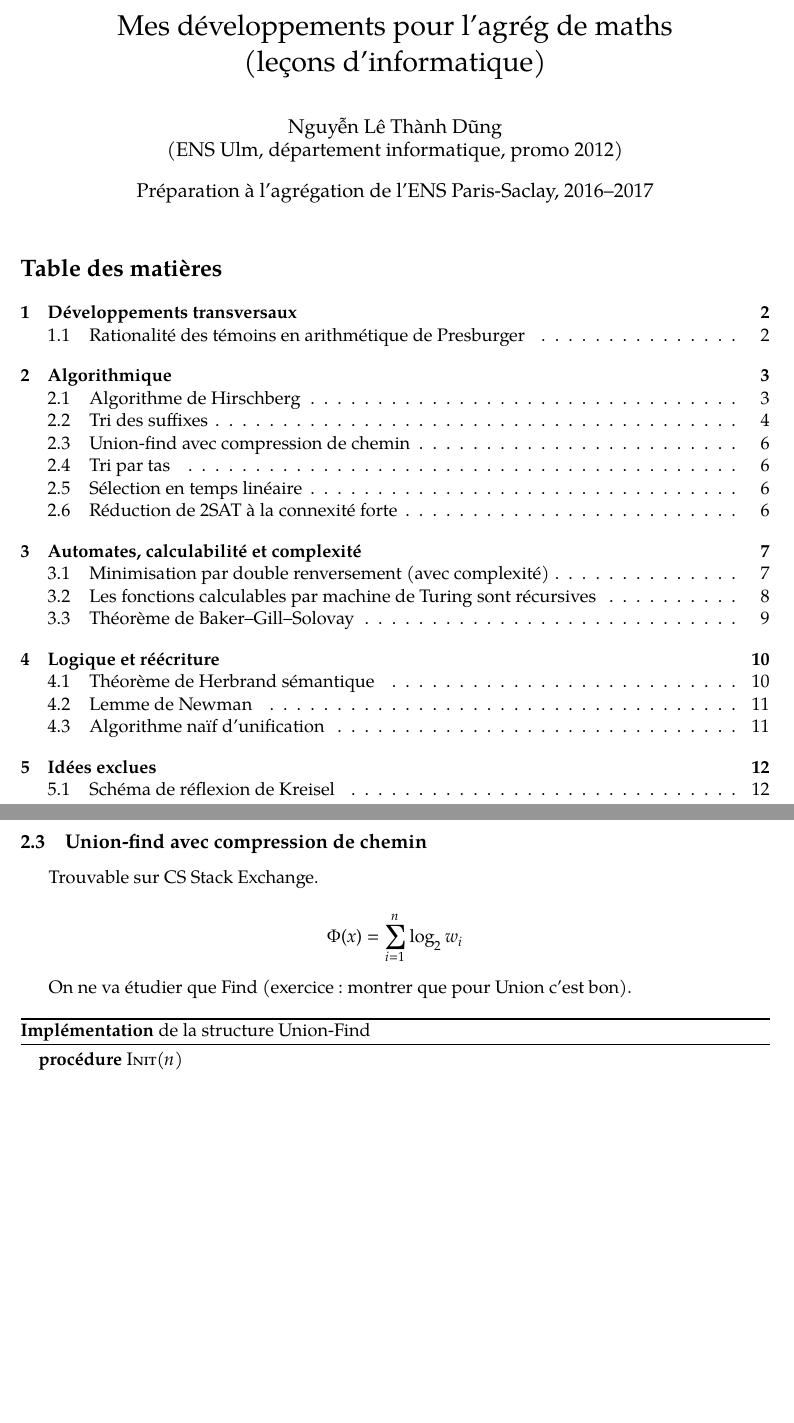
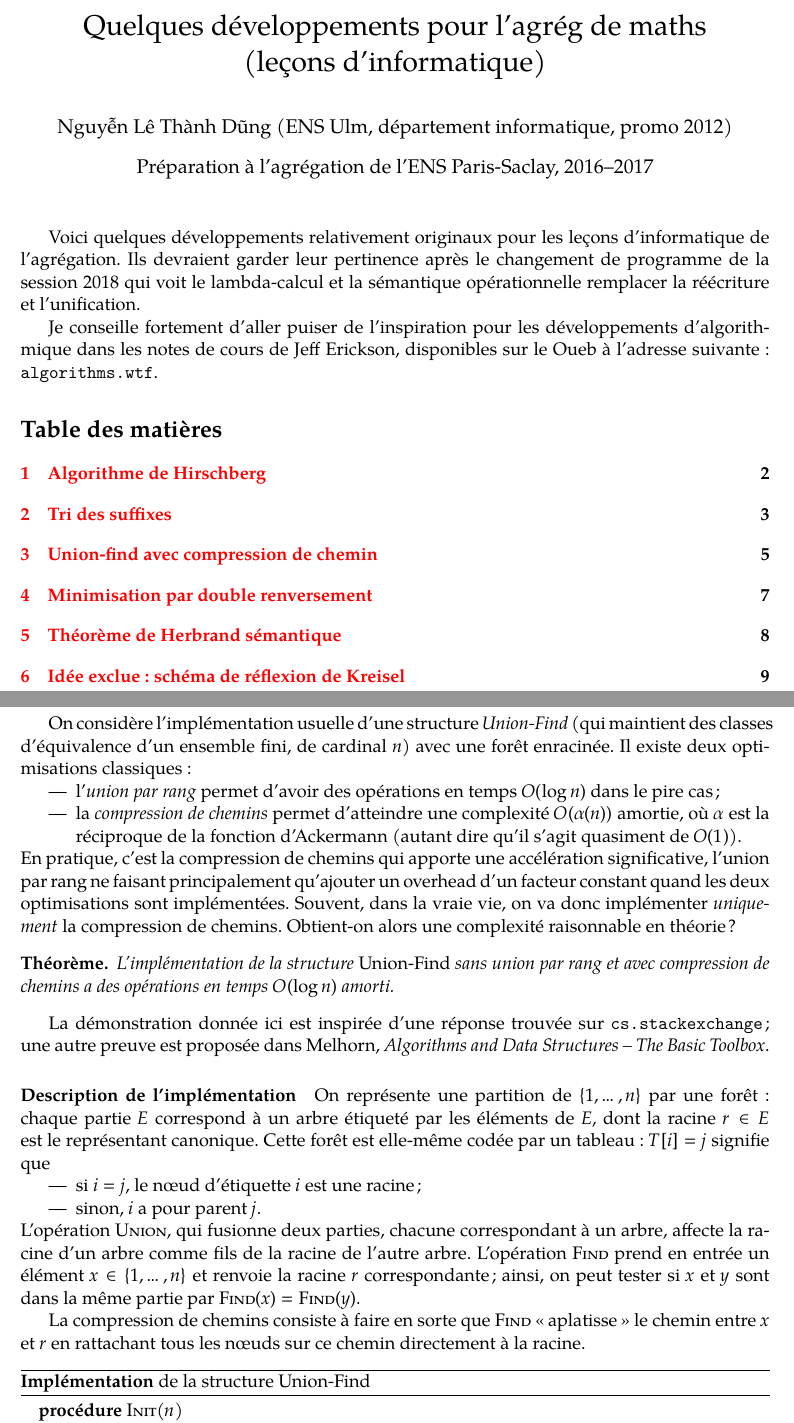
Before and after one commit to nguyentito/agreg-2017, a LaTeX document (dev-info.tex): two parts of pages 1 and 6 of 12 before the commit and two parts of pages 1 and 5 of 9 after it, joined at a grey line, cut so that both start at the same text, the shorter picture padded with empty space. Compiled offline with XeLaTeX.

Commit message:
dev info présentable

```diff
--- a/dev-info.tex
+++ b/dev-info.tex
@@ -23,6 +23,10 @@
 \usepackage{fullpage}
 %\usepackage{enumerate}
 %\usepackage{graphicx}
+
+% References
+\usepackage{nameref}
+\usepackage[colorlinks]{hyperref}
 
 % Macros de Jill-Jênn
 \def\A{{\cal{A}}}
@@ -82,10 +86,19 @@
 
 \begin{document}
 
-\title{Mes développements pour l'agrég de maths\\(leçons d'informatique)}
-\author{Nguyễn Lê Thành Dũng\\(ENS Ulm, département informatique, promo 2012)}
+\title{Quelques développements pour l'agrég de maths\\(leçons d'informatique)}
+\author{Nguyễn Lê Thành Dũng (ENS Ulm, département informatique, promo 2012)}
 \date{Préparation à l'agrégation de l'ENS Paris-Saclay, 2016--2017}
 \maketitle
+
+Voici quelques développements relativement originaux pour les leçons
+d'informatique de l'agrégation. Ils devraient garder leur pertinence après le
+changement de programme de la session 2018 qui voit le lambda-calcul et la
+sémantique opérationnelle remplacer la réécriture et l'unification.
+
+Je conseille fortement d'aller puiser de l'inspiration pour les développements
+d'algorithmique dans les notes de cours de Jeff Erickson, disponibles sur le
+Oueb à l'adresse suivante : \texttt{algorithms.wtf}.
 
 \tableofcontents
 
@@ -326,13 +307,52 @@ suffixes, pour calculer les plus longs préfixes communs entre deux suffixes.
 
 
 
-\subsection{Union-find avec compression de chemin}
+\section{Union-find avec compression de chemin}
 
-Trouvable sur CS Stack Exchange.
+On considère l'implémentation usuelle d'une structure \emph{Union-Find} (qui
+maintient des classes d'équivalence d'un ensemble fini, de cardinal $n$) avec
+une forêt enracinée. Il existe deux optimisations classiques :
+\begin{itemize}
+\item l'\emph{union par rang} permet d'avoir des opérations en temps $O(\log n)$
+  dans le pire cas ;
+\item la \emph{compression de chemins} permet d'atteindre une complexité
+  $O(\alpha(n))$ amortie, où $\alpha$ est la réciproque de la fonction
+  d'Ackermann (autant dire qu'il s'agit quasiment de $O(1)$).
+\end{itemize}
+En pratique, c'est la compression de chemins qui apporte une accélération
+significative, l'union par rang ne faisant principalement qu'ajouter un overhead
+d'un facteur constant quand les deux optimisations sont implémentées. Souvent,
+dans la vraie vie, on va donc implémenter \emph{uniquement} la compression de
+chemins. Obtient-on alors une complexité raisonnable en théorie ?
 
-\[ \Phi(x) = \sum_{i=1}^n \log_2 w_i \]
+\begin{theorem}
+  L'implémentation de la structure \emph{Union-Find} sans union par rang et avec
+  compression de chemins a des opérations en temps $O(\log n)$ amorti.
+\end{theorem}
 
-On ne va étudier que Find (exercice : montrer que pour Union c'est bon).
+La démonstration donnée ici est inspirée d'une réponse trouvée sur
+\texttt{cs.stackexchange} ; une autre preuve est proposée dans Melhorn,
+\emph{Algorithms and Data Structures -- The Basic Toolbox}.
+
+\paragraph{Description de l'implémentation}
+
+On représente une partition de $\{1,\ldots,n\}$ par une forêt : chaque partie
+$E$ correspond à un arbre étiqueté par les éléments de $E$, dont la racine $r
+\in E$ est le représentant canonique. Cette forêt est elle-même codée par un
+tableau : $T[i] = j$ signifie que
+\begin{itemize}
+\item si $i = j$, le nœud d'étiquette $i$ est une racine ;
+\item sinon, $i$ a pour parent $j$.
+\end{itemize}
+L'opération \textsc{Union}, qui fusionne deux parties, chacune correspondant à
+un arbre, affecte la racine d'un arbre comme fils de la racine de l'autre arbre.
+L'opération \textsc{Find} prend en entrée un élément $x \in \{1, \ldots, n\}$ et
+renvoie la racine $r$ correspondante ; ainsi, on peut tester si $x$ et $y$ sont
+dans la même partie par $\textsc{Find}(x) = \textsc{Find}(y)$.
+
+La compression de chemins consiste à faire en sorte que \textsc{Find}
+\enquote{aplatisse} le chemin entre $x$ et $r$ en rattachant tous les nœuds sur
+ce chemin directement à la racine.
 
 \begin{algorithm}
 \caption*{\textbf{Implémentation} de la structure Union-Find}
```
Also changed, not shown: dev-info.tex (126 more changed lines).
